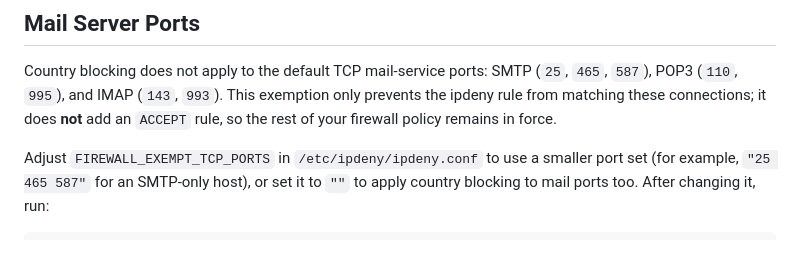
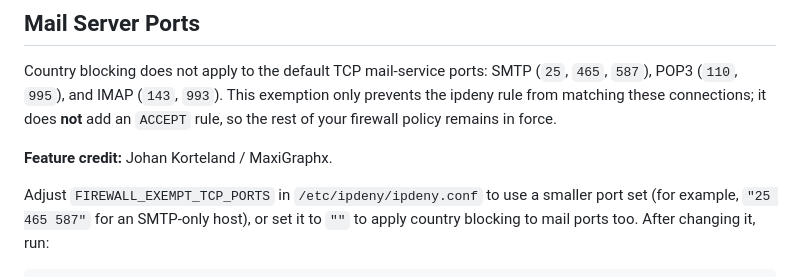
Before and after one commit to svdleer/countryblocker, a Markdown page: README.md, the part around the change. Rendered like a GitHub page; blank space fills up the shorter version.

Commit message:
Credit mail port exemption feature

````diff
--- a/README.md
+++ b/README.md
@@ -513,6 +513,8 @@ sudo ./examples/apply-firewall-rules.sh show
 
 Country blocking does not apply to the default TCP mail-service ports: SMTP (`25`, `465`, `587`), POP3 (`110`, `995`), and IMAP (`143`, `993`). This exemption only prevents the ipdeny rule from matching these connections; it does **not** add an `ACCEPT` rule, so the rest of your firewall policy remains in force.
 
+**Feature credit:** Johan Korteland / MaxiGraphx.
+
 Adjust `FIREWALL_EXEMPT_TCP_PORTS` in `/etc/ipdeny/ipdeny.conf` to use a smaller port set (for example, `"25 465 587"` for an SMTP-only host), or set it to `""` to apply country blocking to mail ports too. After changing it, run:
 
 ```bash
````
